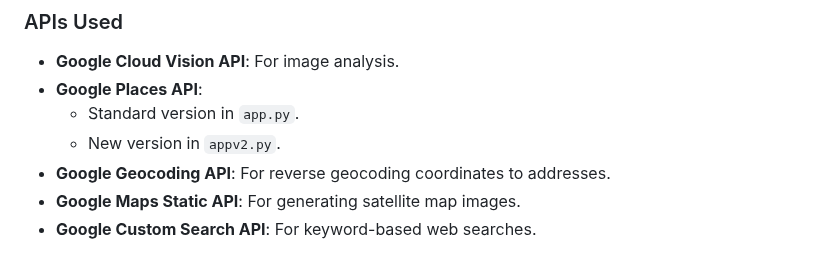
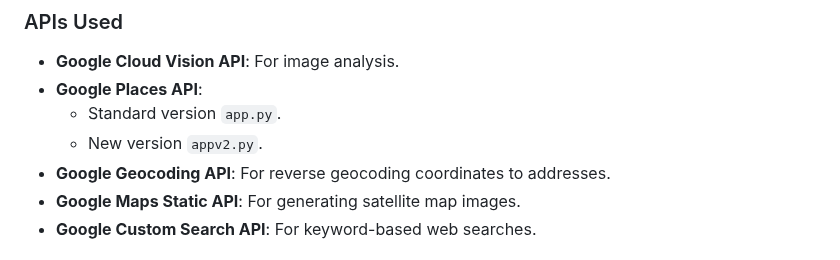
Before and after one commit to Turkalypse/konumify, a Markdown page: README-EN.md, the part around one of its changes. Rendered like a GitHub page.

```diff
--- a/README-EN.md
+++ b/README-EN.md
@@ -33,8 +33,8 @@ This repository contains two versions of a Flask application that utilizes Googl
 
 - **Google Cloud Vision API**: For image analysis.
 - **Google Places API**:
-  - Standard version in `app.py`.
-  - New version in `appv2.py`.
+  - Standard version `app.py`.
+  - New version `appv2.py`.
 - **Google Geocoding API**: For reverse geocoding coordinates to addresses.
 - **Google Maps Static API**: For generating satellite map images.
 - **Google Custom Search API**: For keyword-based web searches.
```
Also changed, not shown: other parts of README-EN.md (+2 -2 lines).
